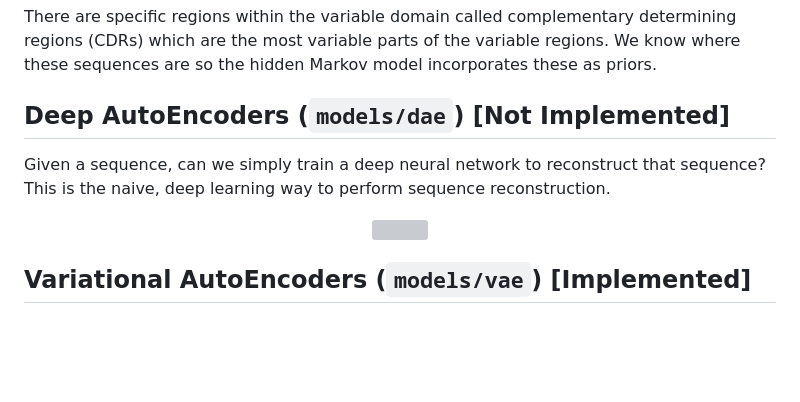
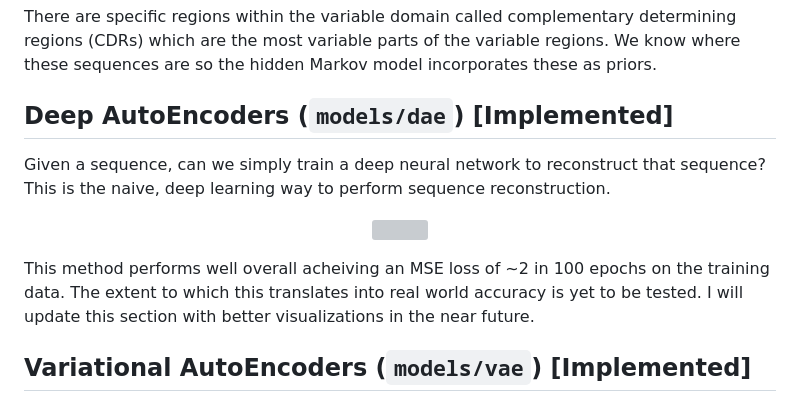
Before and after one commit to dgorhe/antibody-design, a Markdown page: README.md, the part around the change. Drawn GitHub-style; blank space fills up the shorter version; grey boxes are pictures that could not be loaded.

Commit message:
feat: adding high-level results from deep autoencoder experiment

```diff
--- a/README.md
+++ b/README.md
@@ -17,12 +17,14 @@ This is the simplest models because it simply ignores the long-range dependencie
 ## Hidden Markov Model (`models/hmm`) [Not Implemented]
 There are specific regions within the variable domain called complementary determining regions (CDRs) which are the most variable parts of the variable regions. We know where these sequences are so the hidden Markov model incorporates these as priors.
 
-## Deep AutoEncoders (`models/dae`) [Not Implemented]
+## Deep AutoEncoders (`models/dae`) [Implemented]
 Given a sequence, can we simply train a deep neural network to reconstruct that sequence? This is the naive, deep learning way to perform sequence reconstruction.
 
 <p align="center">
   <img src="diagrams/dae.svg" />
 </p>
+
+This method performs well overall acheiving an MSE loss of ~2 in 100 epochs on the training data. The extent to which this translates into real world accuracy is yet to be tested. I will update this section with better visualizations in the near future.
 
 ## Variational AutoEncoders (`models/vae`) [Implemented]
 Although it is an autoencoder at its core, this implementation uses the reparametrization trick outlined in [this paper from 2014](https://arxiv.org/abs/1312.6114). They showed that it is sufficient to simply learn a mu and sigma associated with a latent distribution of any distribution and recapitualte an input. This has worked empirically well in practice in other fields so it's worth trying out here.
```
